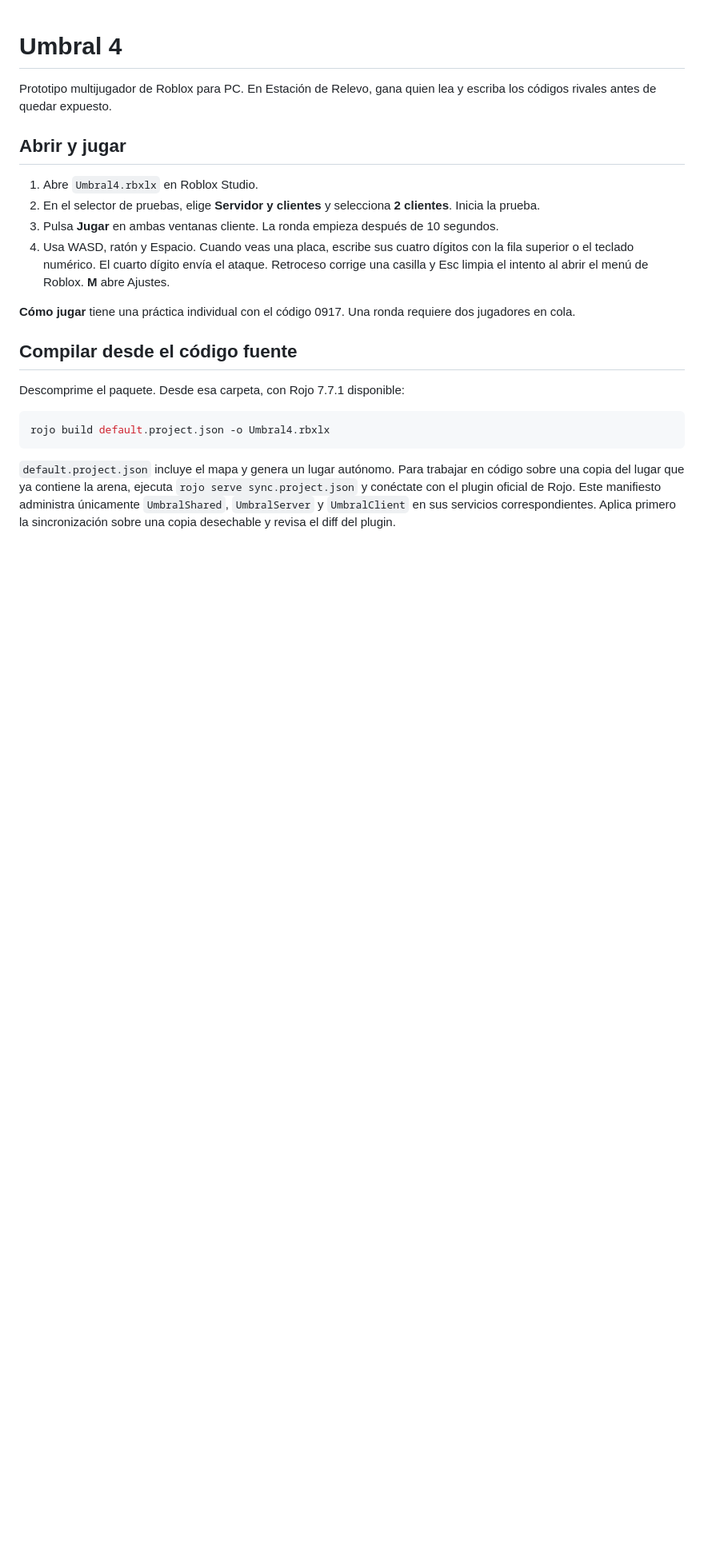
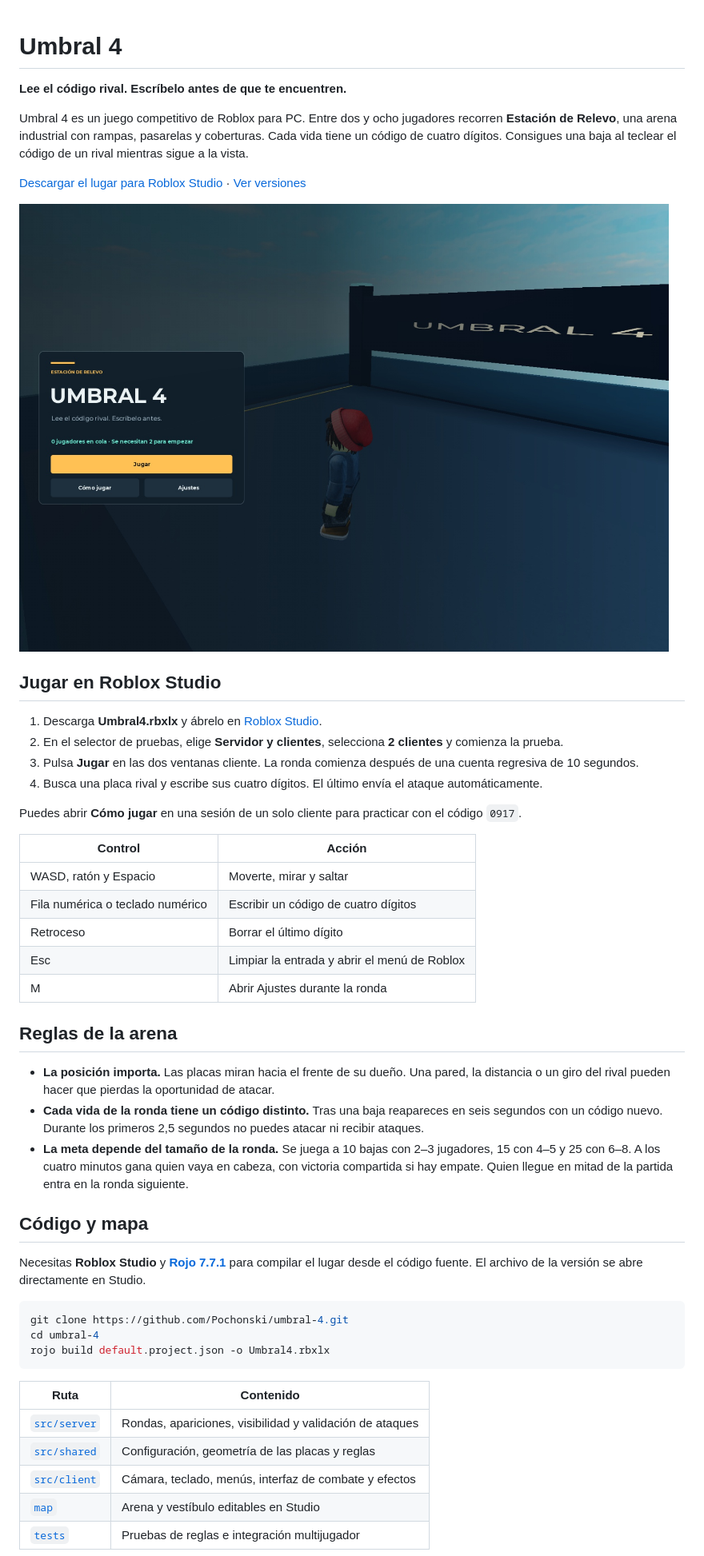
Before and after one commit to Pochonski/umbral-4, a Markdown page: README.md, the part around one of its changes. Shown at 80% size. GitHub-like rendering; pictures changed too: docs/menu-inicial.jpg (added); blank space fills up the shorter version.

Commit message:
Document Umbral 4 and add Studio preview

````diff
--- a/README.md
+++ b/README.md
@@ -1,23 +1,51 @@
 # Umbral 4
 
-Prototipo multijugador de Roblox para PC. En Estación de Relevo, gana quien lea y escriba los códigos rivales antes de quedar expuesto.
+**Lee el código rival. Escríbelo antes de que te encuentren.**
 
-## Abrir y jugar
+Umbral 4 es un juego competitivo de Roblox para PC. Entre dos y ocho jugadores recorren **Estación de Relevo**, una arena industrial con rampas, pasarelas y coberturas. Cada vida tiene un código de cuatro dígitos. Consigues una baja al teclear el código de un rival mientras sigue a la vista.
 
-1. Abre `Umbral4.rbxlx` en Roblox Studio.
-2. En el selector de pruebas, elige **Servidor y clientes** y selecciona **2 clientes**. Inicia la prueba.
-3. Pulsa **Jugar** en ambas ventanas cliente. La ronda empieza después de 10 segundos.
-4. Usa WASD, ratón y Espacio. Cuando veas una placa, escribe sus cuatro dígitos con la fila superior o el teclado numérico. El cuarto dígito envía el ataque. Retroceso corrige una casilla y Esc limpia el intento al abrir el menú de Roblox. **M** abre Ajustes.
+[Descargar el lugar para Roblox Studio](https://github.com/Pochonski/umbral-4/releases/download/v0.1.0/Umbral4.rbxlx) · [Ver versiones](https://github.com/Pochonski/umbral-4/releases)
 
-**Cómo jugar** tiene una práctica individual con el código 0917. Una ronda requiere dos jugadores en cola.
+![Menú inicial de Umbral 4 desde el vestíbulo de Estación de Relevo](docs/menu-inicial.jpg)
 
-## Compilar desde el código fuente
+## Jugar en Roblox Studio
 
-Descomprime el paquete. Desde esa carpeta, con Rojo 7.7.1 disponible:
+1. Descarga **Umbral4.rbxlx** y ábrelo en [Roblox Studio](https://create.roblox.com/docs/studio/setup).
+2. En el selector de pruebas, elige **Servidor y clientes**, selecciona **2 clientes** y comienza la prueba.
+3. Pulsa **Jugar** en las dos ventanas cliente. La ronda comienza después de una cuenta regresiva de 10 segundos.
+4. Busca una placa rival y escribe sus cuatro dígitos. El último envía el ataque automáticamente.
+
+Puedes abrir **Cómo jugar** en una sesión de un solo cliente para practicar con el código `0917`.
+
+| Control | Acción |
+| --- | --- |
+| WASD, ratón y Espacio | Moverte, mirar y saltar |
+| Fila numérica o teclado numérico | Escribir un código de cuatro dígitos |
+| Retroceso | Borrar el último dígito |
+| Esc | Limpiar la entrada y abrir el menú de Roblox |
+| M | Abrir Ajustes durante la ronda |
+
+## Reglas de la arena
+
+- **La posición importa.** Las placas miran hacia el frente de su dueño. Una pared, la distancia o un giro del rival pueden hacer que pierdas la oportunidad de atacar.
+- **Cada vida de la ronda tiene un código distinto.** Tras una baja reapareces en seis segundos con un código nuevo. Durante los primeros 2,5 segundos no puedes atacar ni recibir ataques.
+- **La meta depende del tamaño de la ronda.** Se juega a 10 bajas con 2–3 jugadores, 15 con 4–5 y 25 con 6–8. A los cuatro minutos gana quien vaya en cabeza, con victoria compartida si hay empate. Quien llegue en mitad de la partida entra en la ronda siguiente.
+
+## Código y mapa
+
+Necesitas **Roblox Studio** y **[Rojo 7.7.1](https://github.com/rojo-rbx/rojo/releases/tag/v7.7.1)** para compilar el lugar desde el código fuente. El archivo de la versión se abre directamente en Studio.
 
 ```powershell
+git clone https://github.com/Pochonski/umbral-4.git
+cd umbral-4
 rojo build default.project.json -o Umbral4.rbxlx
 ```
 
-`default.project.json` incluye el mapa y genera un lugar autónomo. Para trabajar en código sobre una copia del lugar que ya contiene la arena, ejecuta `rojo serve sync.project.json` y conéctate con el plugin oficial de Rojo. Este manifiesto administra únicamente `UmbralShared`, `UmbralServer` y `UmbralClient` en sus servicios correspondientes. Aplica primero la sincronización sobre una copia desechable y revisa el diff del plugin.
+| Ruta | Contenido |
+| --- | --- |
+| [`src/server`](src/server) | Rondas, apariciones, visibilidad y validación de ataques |
+| [`src/shared`](src/shared) | Configuración, geometría de las placas y reglas |
+| [`src/client`](src/client) | Cámara, teclado, menús, interfaz de combate y efectos |
+| [`map`](map) | Arena y vestíbulo editables en Studio |
+| [`tests`](tests) | Pruebas de reglas e integración multijugador |
 
````
Also changed, not shown: other parts of README.md (+9 -19 lines).
